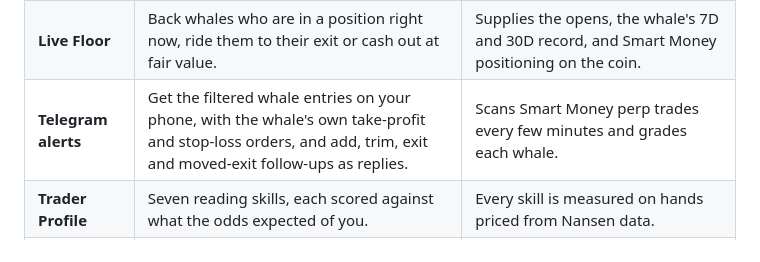
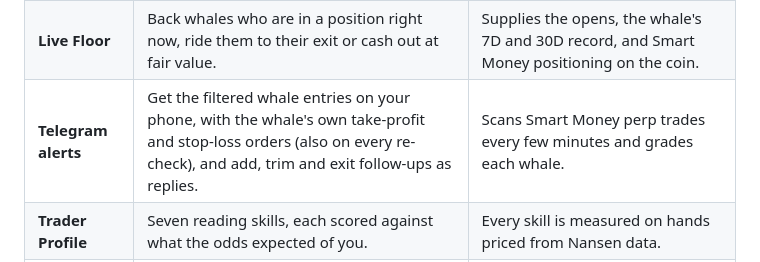
Before and after one commit to Tonychdid/follow-or-fade, a Markdown page: README.md, the part around the change. Drawn GitHub-style.

Commit message:
README: TP/SL on alerts and re-checks, no moved-exit follow-ups

```diff
--- a/README.md
+++ b/README.md
@@ -25,7 +25,7 @@ Nansen labels the wallets worth watching. The question nobody answers is whether
 |---|---|---|
 | **Training Table** | Call a real, already-closed Smart Money trade. The reveal shows the whale's real exit and which signal called it. | Supplies the trade, the whale's 30 days before it, and the Smart Money and crowd flow on the coin. |
 | **Live Floor** | Back whales who are in a position right now, ride them to their exit or cash out at fair value. | Supplies the opens, the whale's 7D and 30D record, and Smart Money positioning on the coin. |
-| **Telegram alerts** | Get the filtered whale entries on your phone, with the whale's own take-profit and stop-loss orders, and add, trim, exit and moved-exit follow-ups as replies. | Scans Smart Money perp trades every few minutes and grades each whale. |
+| **Telegram alerts** | Get the filtered whale entries on your phone, with the whale's own take-profit and stop-loss orders (also on every re-check), and add, trim and exit follow-ups as replies. | Scans Smart Money perp trades every few minutes and grades each whale. |
 | **Trader Profile** | Seven reading skills, each scored against what the odds expected of you. | Every skill is measured on hands priced from Nansen data. |
 | **Proof desk** | Read whether the odds and the filters hold up. | Every price it scores came from Nansen features. |
 | **Alert scorecard** | See what copying every alert at the alert price would have done, alert by alert. | The alerts are Nansen Smart Money opens that cleared the filters. |
```
